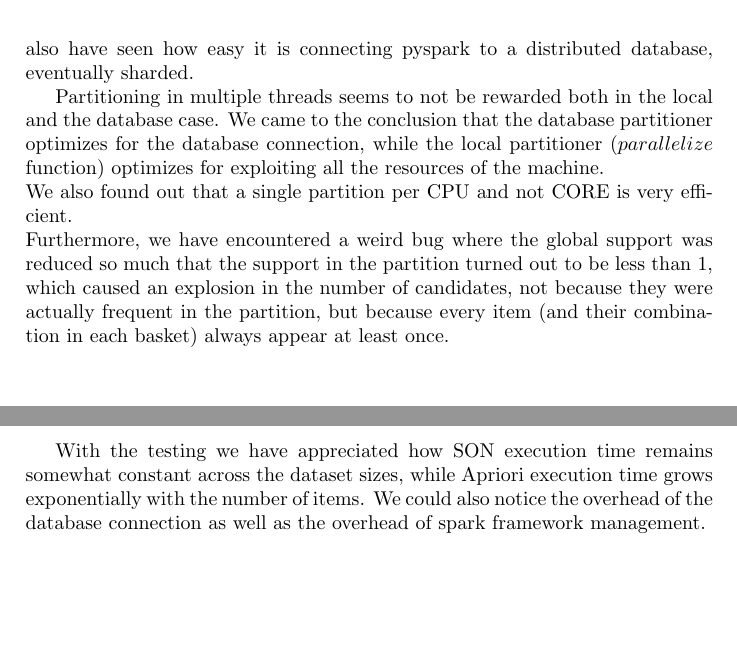
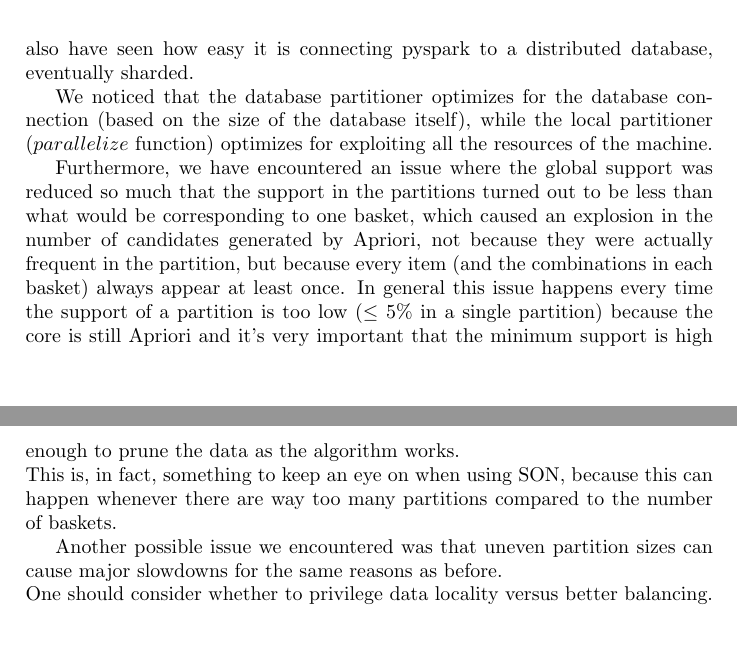
Before and after one commit to Albio-dev/SON_pyspark, a LaTeX document (report/report.tex): two parts of pages 8 and 9 of 9, joined at a grey line, cut so that both start at the same text. Compiled offline with pdfLaTeX.

Commit message:
Fixes and updated report

```diff
--- a/report/report.tex
+++ b/report/report.tex
@@ -211,6 +211,8 @@ candidate_frequent_itemsets = list(set(candidate_frequent_itemsets))
 
     In our implementation of the Apriori pseudocode we first extract the items from the data, keep the frequent ones and then use them to build all the candidate couples, count them, filter out infrequent ones and then expand those couples to form triples and so on.
 
+    Moreover, we found a state-of-the-art implementation of Apriori: it is called \href{https://github.com/tommyod/Efficient-Apriori}{Efficient Apriori} and it is the fastest implementation of Apriori. We tried to use it in our SON code and we can appreciate the improvements in execution time.
+
 	\section{Benchmark}
 	We have ran some benchmarks to better understand how SON compares to Apriori.
 
@@ -275,14 +276,14 @@ candidate_frequent_itemsets = list(set(candidate_frequent_itemsets))
 	The main advantage of SON, that we could appreciate in our single machine setup, was the ability to use all the available cores, distributing the load. We also have seen how easy it is connecting pyspark
 	to a distributed database, eventually sharded.
 
-	Partitioning in multiple threads seems to not be rewarded both in the local and the database case. We came to the conclusion that the database partitioner optimizes for the database connection,
-	while the local partitioner ($parallelize$ function) optimizes for exploiting all the resources of the machine.\\
-	We also found out that a single partition per CPU and not CORE is very efficient.\\
-	Furthermore, we have encountered a weird bug where the global support was reduced so much that the support in the partition
-	turned out to be less than 1, which caused an explosion in the number of candidates, not because they were actually frequent
-	in the partition, but because every item (and their combination in each basket) always appear at least once.\\
+	We noticed that the database partitioner optimizes for the database connection (based on the size of the database itself),
+	while the local partitioner ($parallelize$ function) optimizes for exploiting all the resources of the machine.
 
-	With the testing we have appreciated how SON execution time remains somewhat constant across the dataset sizes, while Apriori execution time grows exponentially with the number of items.
-	We could also notice the overhead of the database connection as well as the overhead of spark framework management.
+	Furthermore, we have encountered an issue where the global support was reduced so much that the support in the partitions turned out to be less than what would be corresponding to one basket, which caused an explosion in the number of candidates generated by Apriori, not because they were actually frequent in the partition, but because every item (and the combinations in each basket) always appear at least once. In general this issue happens every time the support of a partition is too low ($\leq$ 5\% in a single partition) because the core is still Apriori and it's very important that the minimum support is high enough to prune the data as the algorithm works.\\
+	This is, in fact, something to keep an eye on when using SON, because this can happen whenever there are way too many partitions
+	compared to the number of baskets.
+
+	Another possible issue we encountered was that uneven partition sizes can cause major slowdowns for the same reasons as before.\\
+	One should consider whether to privilege data locality versus better balancing.
 
 \end{document}
```
Also changed, not shown: report/report.tex (3 more changed lines), 3 other files.
